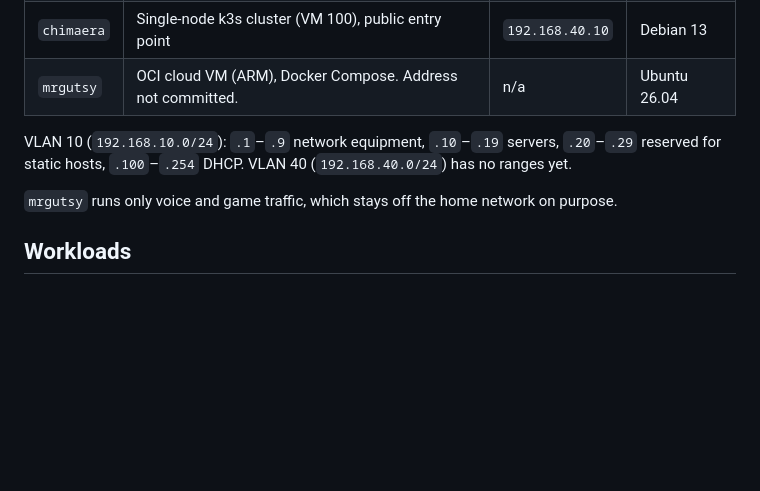
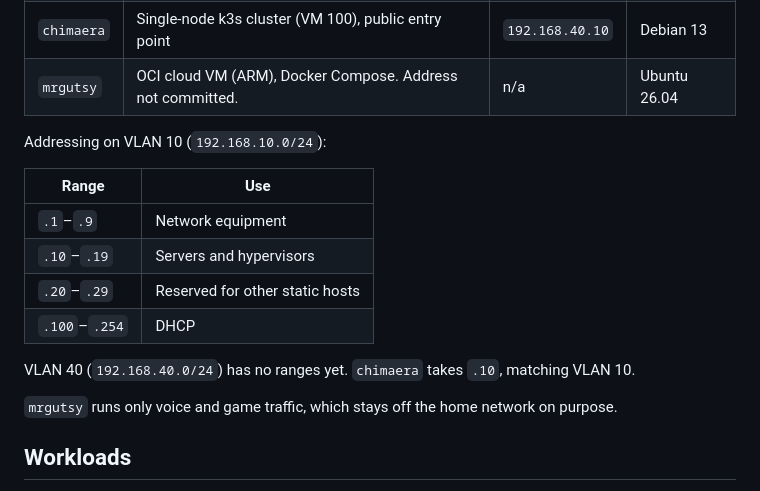
Before and after one commit to laforcem/homelab, a Markdown page: docs/current-state.md, the part around the change. Rendered like a GitHub page; blank space fills up the shorter version.

Commit message:
Docs: restore VLAN 10 addressing table in current-state.md
Co-Authored-By: Claude <noreply@anthropic.com>

```diff
--- a/docs/current-state.md
+++ b/docs/current-state.md
@@ -47,7 +47,16 @@ Query live systems for anything they can answer. This file records only what the
 | `chimaera` | Single-node k3s cluster (VM 100), public entry point | `192.168.40.10` | Debian 13 |
 | `mrgutsy` | OCI cloud VM (ARM), Docker Compose. Address not committed. | n/a | Ubuntu 26.04 |
 
-VLAN 10 (`192.168.10.0/24`): `.1`–`.9` network equipment, `.10`–`.19` servers, `.20`–`.29` reserved for static hosts, `.100`–`.254` DHCP. VLAN 40 (`192.168.40.0/24`) has no ranges yet.
+Addressing on VLAN 10 (`192.168.10.0/24`):
+
+| Range | Use |
+|---|---|
+| `.1`–`.9` | Network equipment |
+| `.10`–`.19` | Servers and hypervisors |
+| `.20`–`.29` | Reserved for other static hosts |
+| `.100`–`.254` | DHCP |
+
+VLAN 40 (`192.168.40.0/24`) has no ranges yet. `chimaera` takes `.10`, matching VLAN 10.
 
 `mrgutsy` runs only voice and game traffic, which stays off the home network on purpose.
 
```
